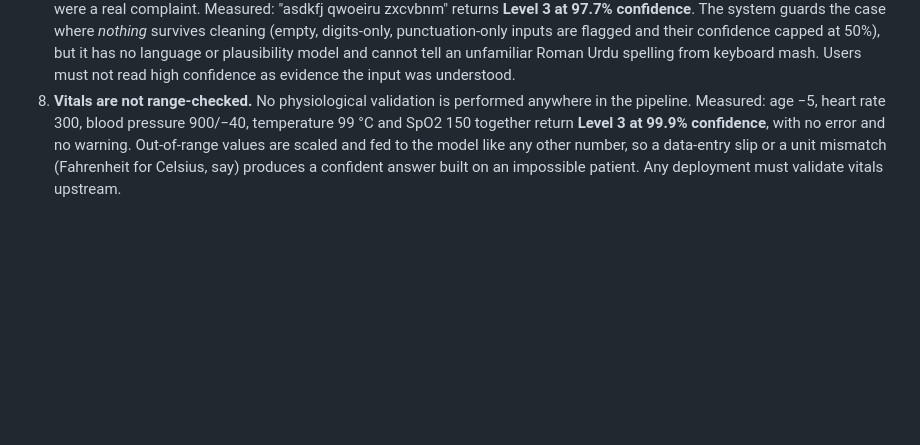
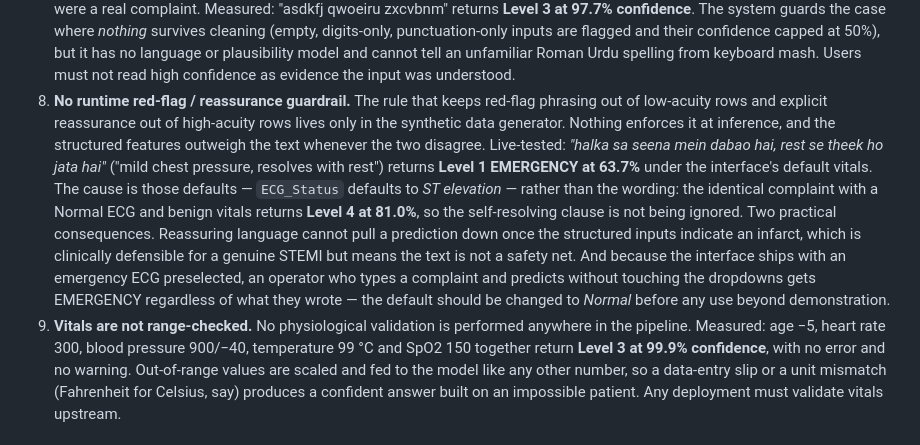
Before and after one commit to Muawiya-contact/ML_Predictor, a Markdown page: SUBMISSION_SUMMARY.md, the part around the change. GitHub-like rendering; blank space fills up the shorter version.

Commit message:
document that the red-flag guardrail is generator-only, not runtime
The rule keeping red-flag phrasing out of low-acuity rows and reassurance out
of high-acuity rows exists only in generate_cardiac_dataset.py. Nothing
enforces it at inference, and the structured features outweigh the text when
they disagree.

Live-tested rather than argued: "halka sa seena mein dabao hai, rest se theek
ho jata hai" returns Level 1 at 63.7% under the interface defaults. The cause
is the defaults - ECG_Status is preselected as ST elevation - not the wording;
the same text with a Normal ECG and benign vitals returns Level 4 at 81.0%,
so the self-resolving clause is being read. Recording the measured mechanism
rather than the intuitive one matters here, because a reviewer who changes
the ECG dropdown would immediately falsify the intuitive version.

That surfaces a second issue worth stating: the interface ships with an
emergency ECG preselected, so an operator who types a complaint and predicts
without touching the dropdowns gets EMERGENCY whatever they wrote. Noted as
needing a default of Normal before any use beyond demonstration; not changed
here, since altering deployed behaviour this close to submission is a bigger
risk than documenting it.

Co-Authored-By: Claude Opus 5 <noreply@anthropic.com>

```diff
--- a/SUBMISSION_SUMMARY.md
+++ b/SUBMISSION_SUMMARY.md
@@ -108,7 +108,25 @@ majority-class baseline, confirming the text carries real but partial signal.
    confidence capped at 50%), but it has no language or plausibility model
    and cannot tell an unfamiliar Roman Urdu spelling from keyboard mash.
    Users must not read high confidence as evidence the input was understood.
-8. **Vitals are not range-checked.** No physiological validation is performed
+8. **No runtime red-flag / reassurance guardrail.** The rule that keeps
+   red-flag phrasing out of low-acuity rows and explicit reassurance out of
+   high-acuity rows lives only in the synthetic data generator. Nothing
+   enforces it at inference, and the structured features outweigh the text
+   whenever the two disagree. Live-tested: *"halka sa seena mein dabao hai,
+   rest se theek ho jata hai"* ("mild chest pressure, resolves with rest")
+   returns **Level 1 EMERGENCY at 63.7%** under the interface's default
+   vitals. The cause is those defaults — `ECG_Status` defaults to *ST
+   elevation* — rather than the wording: the identical complaint with a
+   Normal ECG and benign vitals returns **Level 4 at 81.0%**, so the
+   self-resolving clause is not being ignored. Two practical consequences.
+   Reassuring language cannot pull a prediction down once the structured
+   inputs indicate an infarct, which is clinically defensible for a genuine
+   STEMI but means the text is not a safety net. And because the interface
+   ships with an emergency ECG preselected, an operator who types a complaint
+   and predicts without touching the dropdowns gets EMERGENCY regardless of
+   what they wrote — the default should be changed to *Normal* before any
+   use beyond demonstration.
+9. **Vitals are not range-checked.** No physiological validation is performed
    anywhere in the pipeline. Measured: age −5, heart rate 300, blood pressure
    900/−40, temperature 99 °C and SpO2 150 together return **Level 3 at 99.9%
    confidence**, with no error and no warning. Out-of-range values are scaled
```
